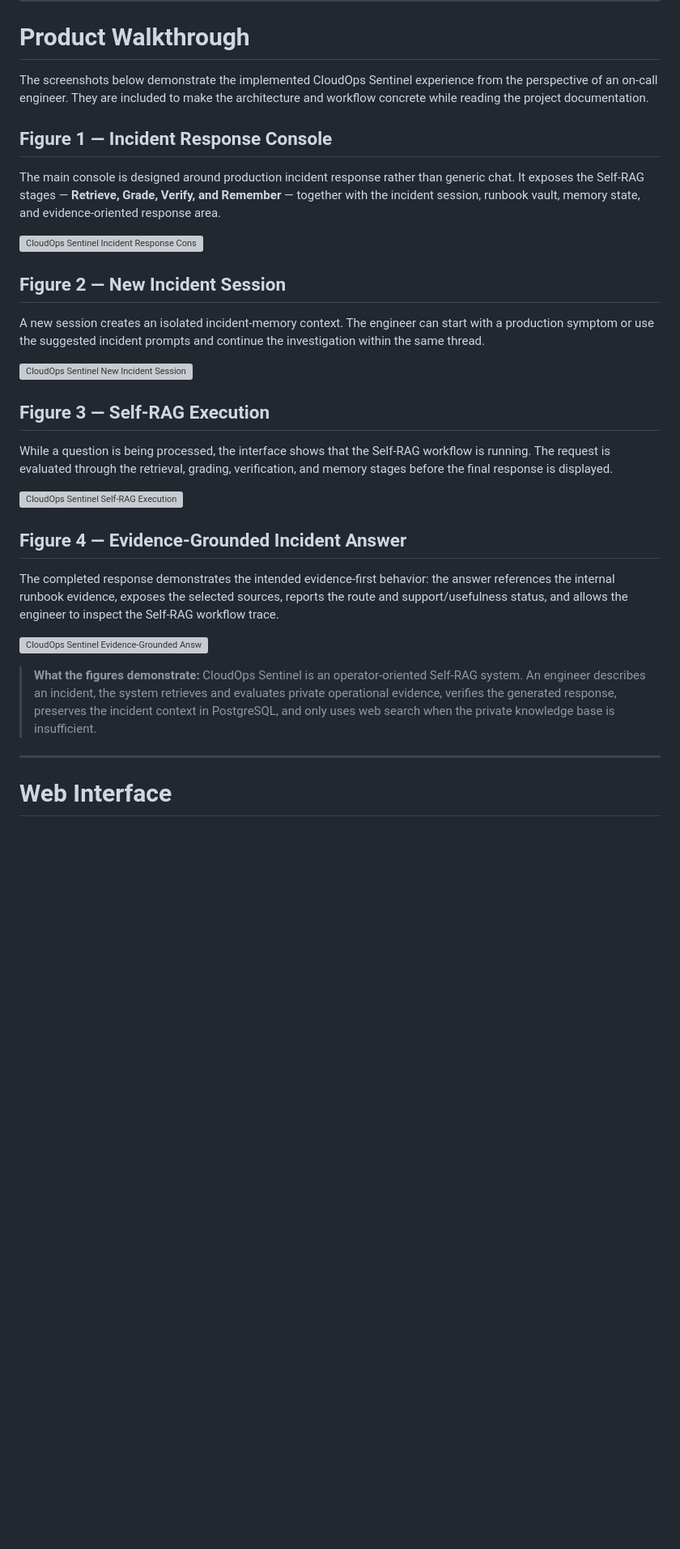
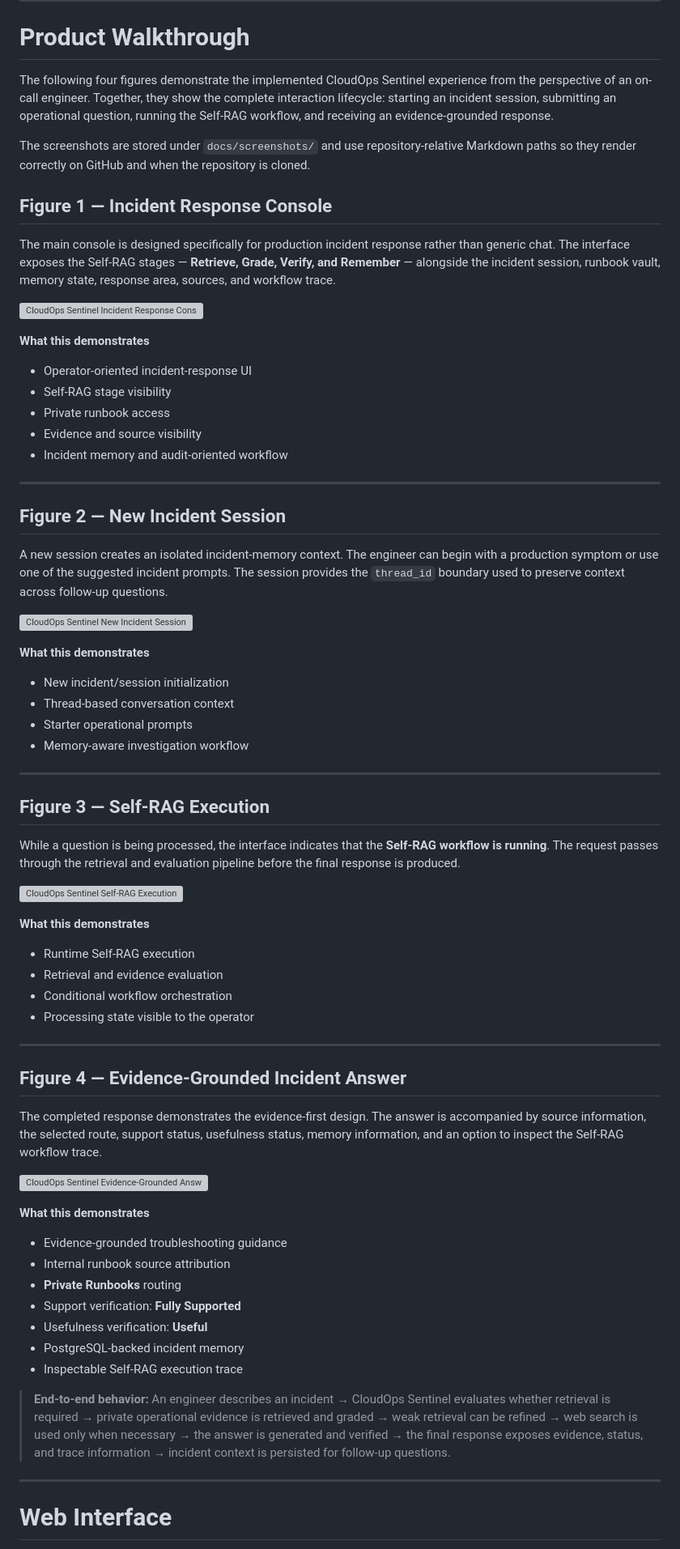
Before and after one commit to abhishekkp00/CloudOps-Sentinel-Copilot, a Markdown page: README.md, the part around one of its changes. Shown at 81% size. GitHub-like rendering; blank space fills up the shorter version; grey boxes are pictures that could not be loaded.

Commit message:
Update README with project screenshots walkthrough

```diff
--- a/README.md
+++ b/README.md
@@ -669,33 +669,69 @@ This makes the API response useful for both the user interface and downstream ob
 
 # Product Walkthrough
 
-The screenshots below demonstrate the implemented CloudOps Sentinel experience from the perspective of an on-call engineer. They are included to make the architecture and workflow concrete while reading the project documentation.
+The following four figures demonstrate the implemented CloudOps Sentinel experience from the perspective of an on-call engineer. Together, they show the complete interaction lifecycle: starting an incident session, submitting an operational question, running the Self-RAG workflow, and receiving an evidence-grounded response.
+
+The screenshots are stored under `docs/screenshots/` and use repository-relative Markdown paths so they render correctly on GitHub and when the repository is cloned.
 
 ## Figure 1 — Incident Response Console
 
-The main console is designed around production incident response rather than generic chat. It exposes the Self-RAG stages — **Retrieve, Grade, Verify, and Remember** — together with the incident session, runbook vault, memory state, and evidence-oriented response area.
+The main console is designed specifically for production incident response rather than generic chat. The interface exposes the Self-RAG stages — **Retrieve, Grade, Verify, and Remember** — alongside the incident session, runbook vault, memory state, response area, sources, and workflow trace.
 
 ![CloudOps Sentinel Incident Response Console](docs/screenshots/01-incident-response-console.png)
 
+**What this demonstrates**
+- Operator-oriented incident-response UI
+- Self-RAG stage visibility
+- Private runbook access
+- Evidence and source visibility
+- Incident memory and audit-oriented workflow
+
+---
+
 ## Figure 2 — New Incident Session
 
-A new session creates an isolated incident-memory context. The engineer can start with a production symptom or use the suggested incident prompts and continue the investigation within the same thread.
+A new session creates an isolated incident-memory context. The engineer can begin with a production symptom or use one of the suggested incident prompts. The session provides the `thread_id` boundary used to preserve context across follow-up questions.
 
 ![CloudOps Sentinel New Incident Session](docs/screenshots/02-new-incident-session.png)
 
+**What this demonstrates**
+- New incident/session initialization
+- Thread-based conversation context
+- Starter operational prompts
+- Memory-aware investigation workflow
+
+---
+
 ## Figure 3 — Self-RAG Execution
 
-While a question is being processed, the interface shows that the Self-RAG workflow is running. The request is evaluated through the retrieval, grading, verification, and memory stages before the final response is displayed.
+While a question is being processed, the interface indicates that the **Self-RAG workflow is running**. The request passes through the retrieval and evaluation pipeline before the final response is produced.
 
 ![CloudOps Sentinel Self-RAG Execution](docs/screenshots/03-self-rag-execution.png)
 
+**What this demonstrates**
+- Runtime Self-RAG execution
+- Retrieval and evidence evaluation
+- Conditional workflow orchestration
+- Processing state visible to the operator
+
+---
+
 ## Figure 4 — Evidence-Grounded Incident Answer
 
-The completed response demonstrates the intended evidence-first behavior: the answer references the internal runbook evidence, exposes the selected sources, reports the route and support/usefulness status, and allows the engineer to inspect the Self-RAG workflow trace.
+The completed response demonstrates the evidence-first design. The answer is accompanied by source information, the selected route, support status, usefulness status, memory information, and an option to inspect the Self-RAG workflow trace.
 
 ![CloudOps Sentinel Evidence-Grounded Answer](docs/screenshots/04-evidence-grounded-answer.png)
 
-> **What the figures demonstrate:** CloudOps Sentinel is an operator-oriented Self-RAG system. An engineer describes an incident, the system retrieves and evaluates private operational evidence, verifies the generated response, preserves the incident context in PostgreSQL, and only uses web search when the private knowledge base is insufficient.
+**What this demonstrates**
+- Evidence-grounded troubleshooting guidance
+- Internal runbook source attribution
+- **Private Runbooks** routing
+- Support verification: **Fully Supported**
+- Usefulness verification: **Useful**
+- PostgreSQL-backed incident memory
+- Inspectable Self-RAG execution trace
+
+> **End-to-end behavior:** An engineer describes an incident → CloudOps Sentinel evaluates whether retrieval is required → private operational evidence is retrieved and graded → weak retrieval can be refined → web search is used only when necessary → the answer is generated and verified → the final response exposes evidence, status, and trace information → incident context is persisted for follow-up questions.
 
 ---
 
```
Also changed, not shown: other parts of README.md (+6 -1 lines).
